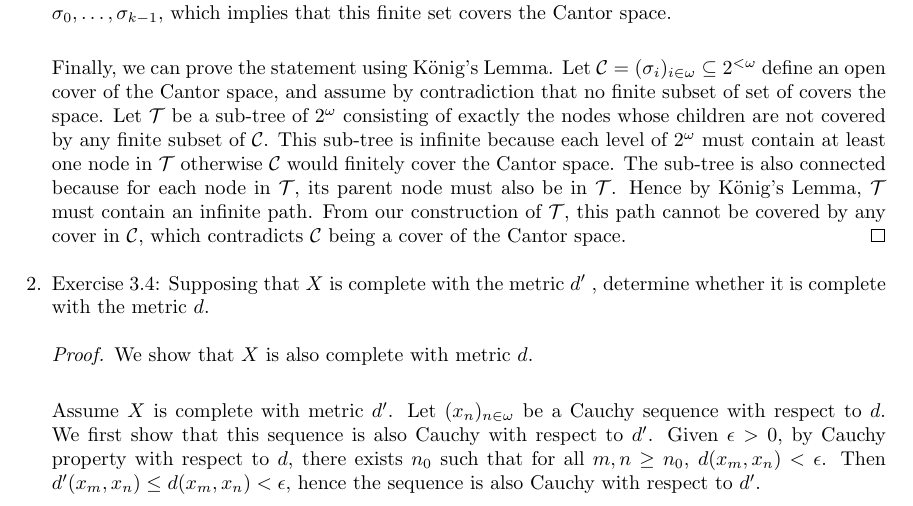
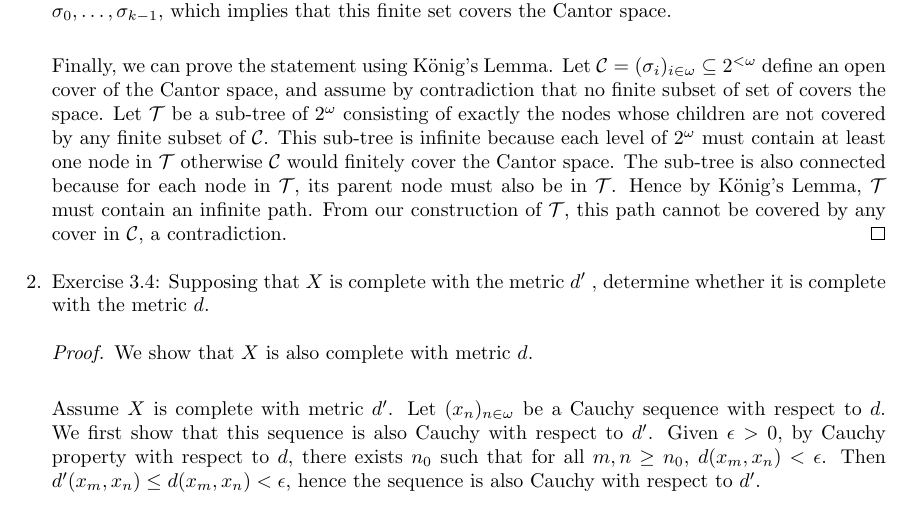
Before and after one commit to koliling/math, a LaTeX problem sheet (descriptive-set-theory/exercises.tex): part of page 1 of 2, cut so that both start at the same text. Compiled offline with pdfLaTeX.

Commit message:
Minor edits.

```diff
--- a/descriptive-set-theory/exercises.tex
+++ b/descriptive-set-theory/exercises.tex
@@ -59,8 +59,7 @@
       node in $\mathcal{T}$, its parent node must also be in $\mathcal{T}$.
       Hence by K\"{o}nig's Lemma, $\mathcal{T}$ must contain an infinite
       path. From our construction of $\mathcal{T}$, this path cannot be
-      covered by any cover in $\mathcal{C}$, which contradicts
-      $\mathcal{C}$ being a cover of the Cantor space.
+      covered by any cover in $\mathcal{C}$, a contradiction.
     \end{proof}
 
   \item Exercise 3.4: Supposing that $X$ is complete with the metric $d'$ ,
```
